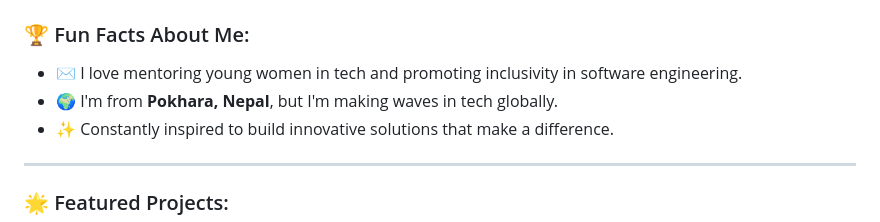
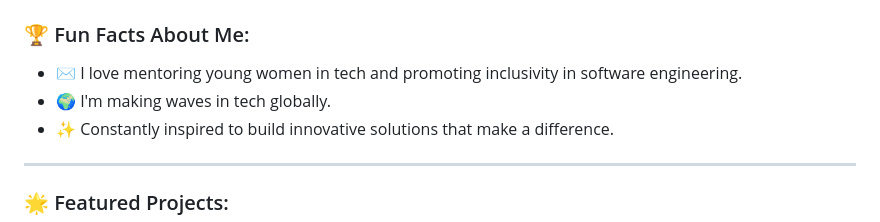
Before and after one commit to aastikab/aastikab, a Markdown page: README.md, the part around the change. GitHub-like rendering.

```diff
--- a/README.md
+++ b/README.md
@@ -38,7 +38,7 @@
 
 ### 🏆 Fun Facts About Me:
 - ✉️ I love mentoring young women in tech and promoting inclusivity in software engineering.
-- 🌍 I'm from **Pokhara, Nepal**, but I'm making waves in tech globally.
+- 🌍 I'm making waves in tech globally.
 - ✨ Constantly inspired to build innovative solutions that make a difference.
 
 ---
```
